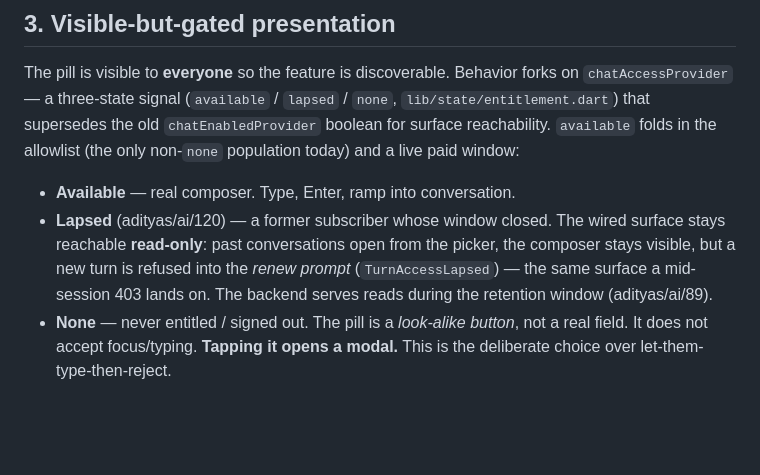
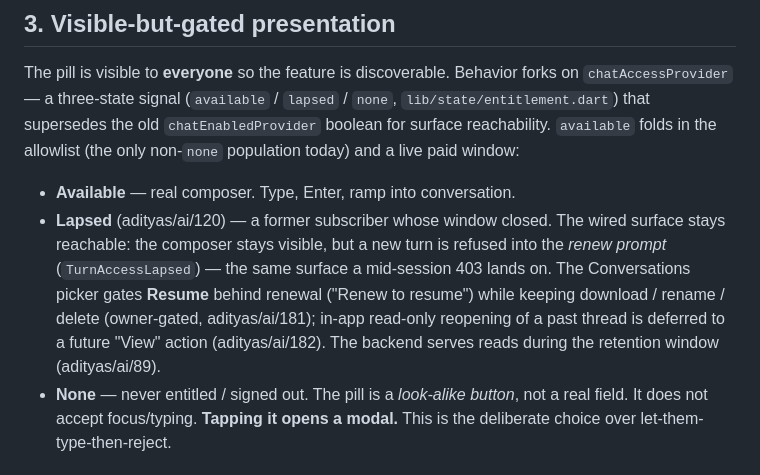
Before and after one commit to ninthhousestudios/adityas-explore, a Markdown page: docs/chat-surface.md, the part around the change. Rendered like a GitHub page; blank space fills up the shorter version.

Commit message:
explore: doc — lapsed picker gates Resume behind renewal, keeps manage actions (adityas/ai/181)
The lapsed bullet claimed "past conversations open from the picker" (in-app
read-only viewing). ai/181 replaced Resume with a "Renew to resume" placeholder,
so correct the contract: picker keeps download/rename/delete (owner-gated),
gates Resume behind renewal; in-app read-only viewing deferred to ai/182.

Co-Authored-By: Claude Opus 4.8 <noreply@anthropic.com>

```diff
--- a/docs/chat-surface.md
+++ b/docs/chat-surface.md
@@ -85,10 +85,13 @@ allowlist (the only non-`none` population today) and a live paid window:
 
 - **Available** — real composer. Type, Enter, ramp into conversation.
 - **Lapsed** (adityas/ai/120) — a former subscriber whose window closed. The
-  wired surface stays reachable **read-only**: past conversations open from the
-  picker, the composer stays visible, but a new turn is refused into the *renew
-  prompt* (`TurnAccessLapsed`) — the same surface a mid-session 403 lands on. The
-  backend serves reads during the retention window (adityas/ai/89).
+  wired surface stays reachable: the composer stays visible, but a new turn is
+  refused into the *renew prompt* (`TurnAccessLapsed`) — the same surface a
+  mid-session 403 lands on. The Conversations picker gates **Resume** behind
+  renewal ("Renew to resume") while keeping download / rename / delete
+  (owner-gated, adityas/ai/181); in-app read-only reopening of a past thread is
+  deferred to a future "View" action (adityas/ai/182). The backend serves reads
+  during the retention window (adityas/ai/89).
 - **None** — never entitled / signed out. The pill is a *look-alike button*, not a
   real field. It does not accept focus/typing. **Tapping it opens a modal.** This
   is the deliberate choice over let-them-type-then-reject.
```
